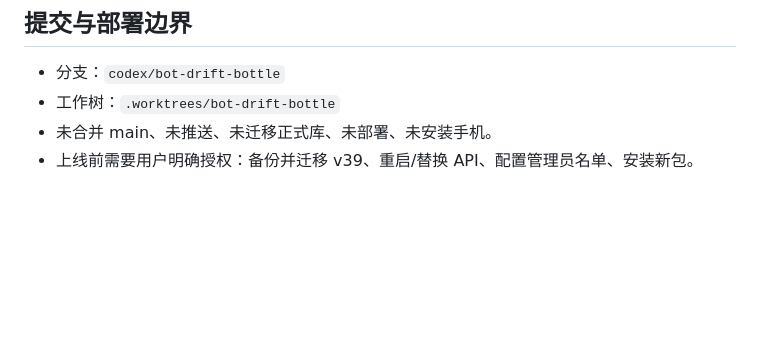
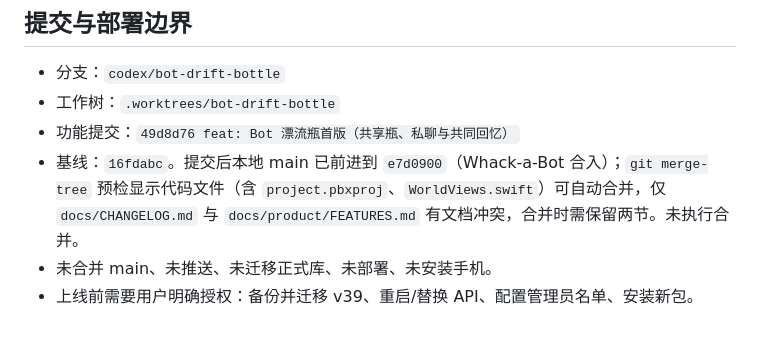
Before and after one commit to luisporschewind-ai/VeraBot, a Markdown page: docs/tasks/2026-10-20-bot-drift-bottle.md, the part around the change. Rendered like a GitHub page; blank space fills up the shorter version.

Commit message:
docs: 记录漂流瓶提交与 main 合并预检

```diff
--- a/docs/tasks/2026-10-20-bot-drift-bottle.md
+++ b/docs/tasks/2026-10-20-bot-drift-bottle.md
@@ -134,5 +134,7 @@ Swift 包：`swift test` **488/488** 通过；新增 DriftBottle 相关测试 16
 
 - 分支：`codex/bot-drift-bottle`
 - 工作树：`.worktrees/bot-drift-bottle`
+- 功能提交：`49d8d76 feat: Bot 漂流瓶首版（共享瓶、私聊与共同回忆）`
+- 基线：`16fdabc`。提交后本地 main 已前进到 `e7d0900`（Whack-a-Bot 合入）；`git merge-tree` 预检显示代码文件（含 `project.pbxproj`、`WorldViews.swift`）可自动合并，仅 `docs/CHANGELOG.md` 与 `docs/product/FEATURES.md` 有文档冲突，合并时需保留两节。未执行合并。
 - 未合并 main、未推送、未迁移正式库、未部署、未安装手机。
 - 上线前需要用户明确授权：备份并迁移 v39、重启/替换 API、配置管理员名单、安装新包。
```
